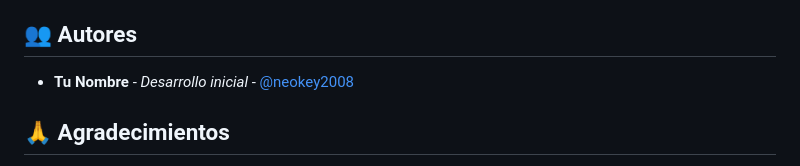
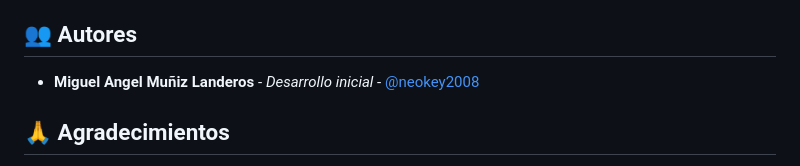
Before and after one commit to neokey2008/dromos, a Markdown page: README.md, the part around one of its changes. GitHub-like rendering.

Commit message:
Corrección del README.md

```diff
--- a/README.md
+++ b/README.md
@@ -245,7 +245,7 @@ Si reutilizas este proyecto total o parcialmente (incluyendo forks, adaptaciones
 
 ## 👥 Autores
 
-- **Tu Nombre** - *Desarrollo inicial* - [@neokey2008](https://github.com/neokey2008)
+- **Miguel Angel Muñiz Landeros** - *Desarrollo inicial* - [@neokey2008](https://github.com/neokey2008)
 
 ## 🙏 Agradecimientos
 
```
Also changed, not shown: other parts of README.md (+1 -1 lines).
